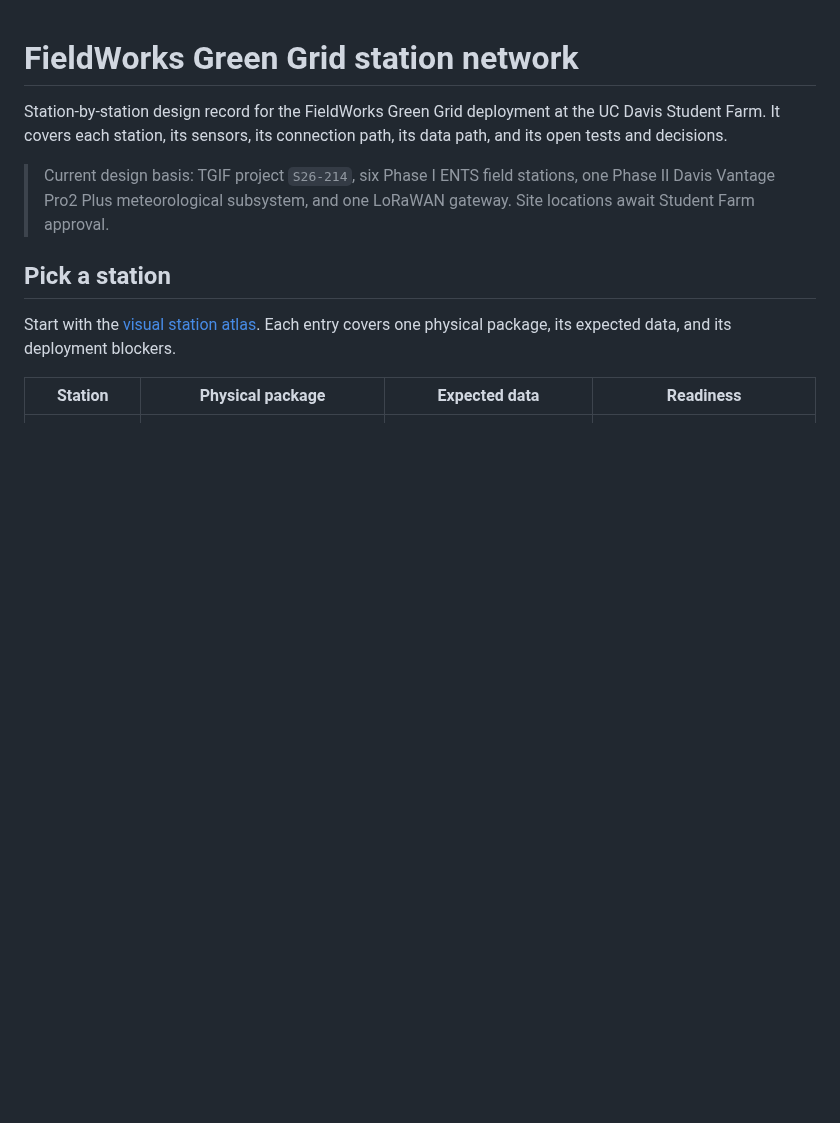
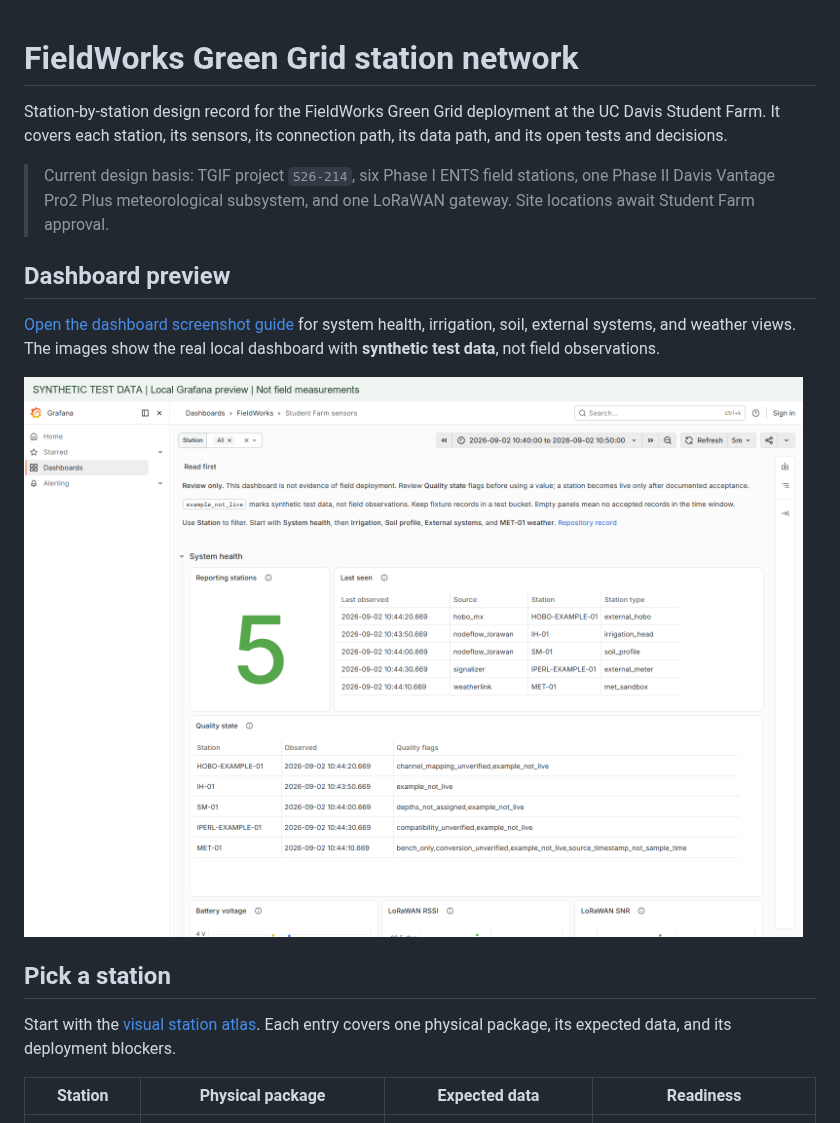
Before and after one commit to tienonic/fieldworks, a Markdown page: README.md, the part around the change. Drawn GitHub-style; pictures changed too: docs/09-dashboard/screenshots/00-overview.png (added); blank space fills up the shorter version.

Commit message:
Make the dashboard easier to review and add labeled screenshots

```diff
--- a/README.md
+++ b/README.md
@@ -3,6 +3,12 @@
 Station-by-station design record for the FieldWorks Green Grid deployment at the UC Davis Student Farm. It covers each station, its sensors, its connection path, its data path, and its open tests and decisions.
 
 > Current design basis: TGIF project `S26-214`, six Phase I ENTS field stations, one Phase II Davis Vantage Pro2 Plus meteorological subsystem, and one LoRaWAN gateway. Site locations await Student Farm approval.
+
+## Dashboard preview
+
+[Open the dashboard screenshot guide](docs/09-dashboard/screenshots.md) for system health, irrigation, soil, external systems, and weather views. The images show the real local dashboard with **synthetic test data**, not field observations.
+
+![Local dashboard preview with synthetic test data](docs/09-dashboard/screenshots/00-overview.png)
 
 ## Pick a station
 
```
Also changed, not shown: docs/09-dashboard/screenshots.md (added, +54 -0 lines), docs/09-dashboard/screenshots/01-system-health.png (added), docs/09-dashboard/screenshots/02-irrigation.png (added), docs/09-dashboard/screenshots/03-soil.png (added), docs/09-dashboard/screenshots/04-external-systems.png (added), docs/09-dashboard/screenshots/05-weather.png (added), 4 other files.
